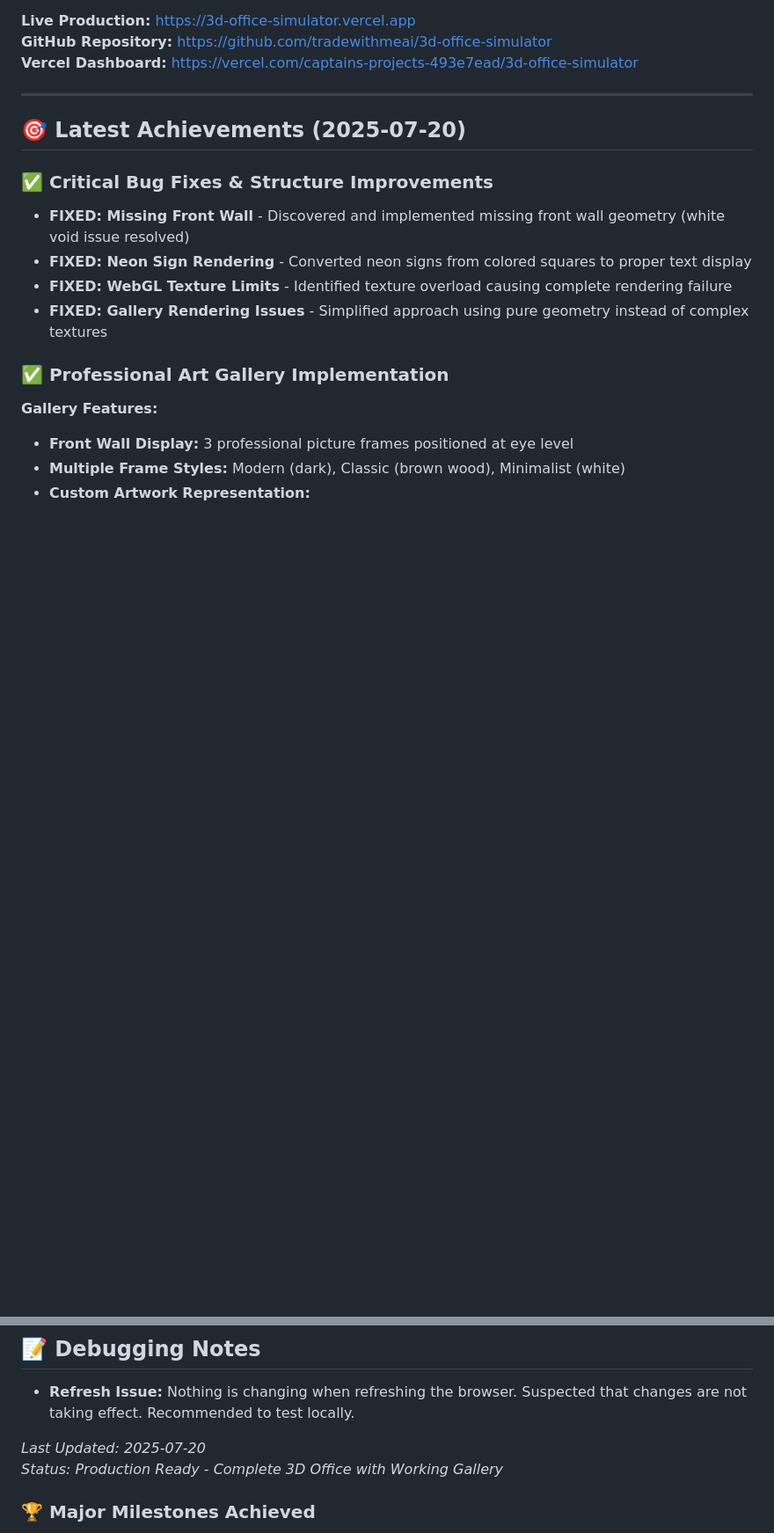
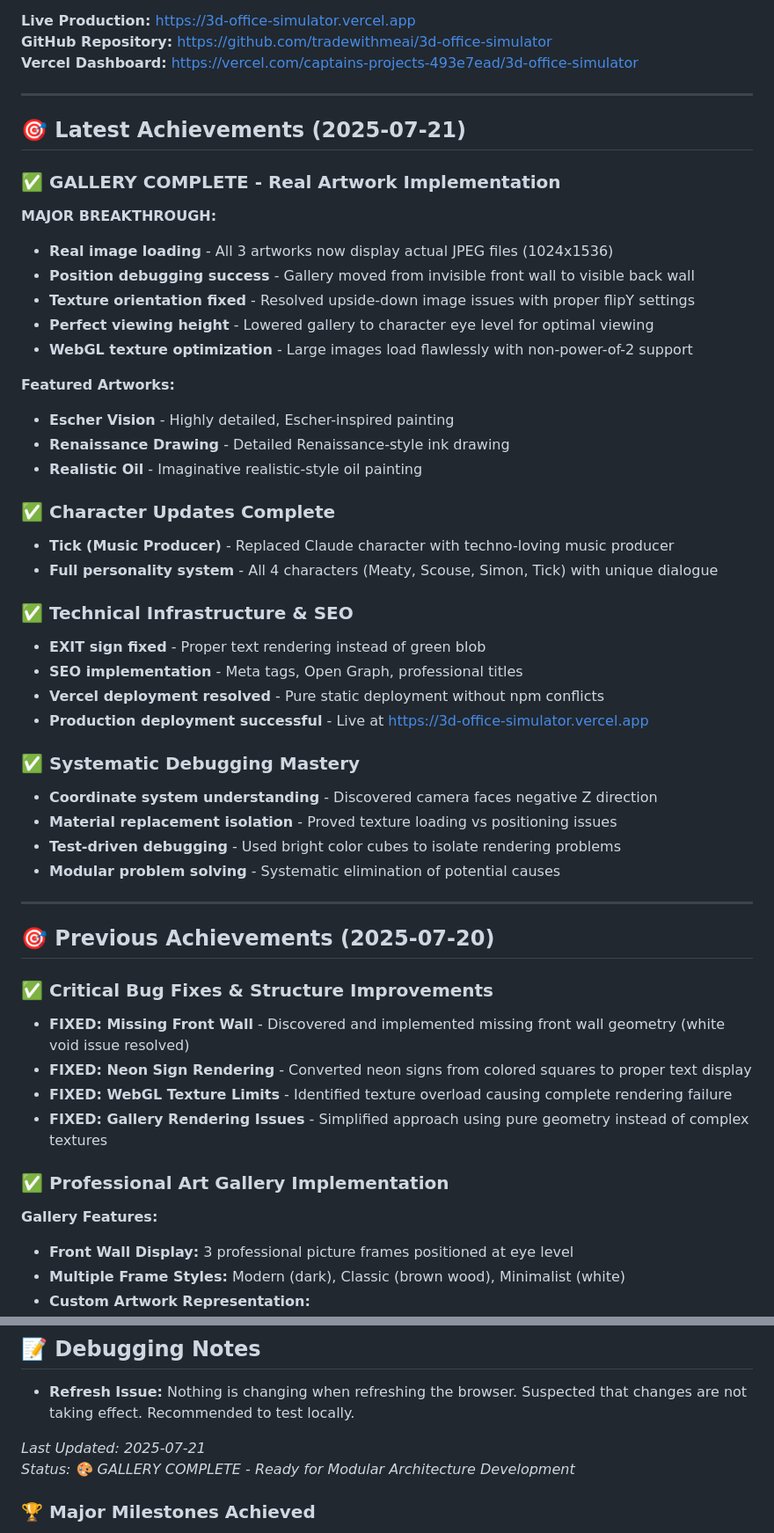
Before and after one commit to tradewithmeai/3d-office-simulator, a Markdown page: CLAUDE.md, 2 parts joined by grey strips. Shown: that part at 88% size. GitHub-like rendering; blank space fills up the shorter version.

Commit message:
📝 FINAL UPDATE: Document complete gallery implementation and production deployment

```diff
--- a/CLAUDE.md
+++ b/CLAUDE.md
@@ -9,7 +9,40 @@ Interactive 3D office environment built with Three.js, featuring AI-powered char
 
 ---
 
-## 🎯 Latest Achievements (2025-07-20)
+## 🎯 Latest Achievements (2025-07-21)
+
+### ✅ GALLERY COMPLETE - Real Artwork Implementation
+**MAJOR BREAKTHROUGH:**
+- **Real image loading** - All 3 artworks now display actual JPEG files (1024x1536)
+- **Position debugging success** - Gallery moved from invisible front wall to visible back wall
+- **Texture orientation fixed** - Resolved upside-down image issues with proper flipY settings
+- **Perfect viewing height** - Lowered gallery to character eye level for optimal viewing
+- **WebGL texture optimization** - Large images load flawlessly with non-power-of-2 support
+
+**Featured Artworks:**
+- **Escher Vision** - Highly detailed, Escher-inspired painting
+- **Renaissance Drawing** - Detailed Renaissance-style ink drawing
+- **Realistic Oil** - Imaginative realistic-style oil painting
+
+### ✅ Character Updates Complete
+- **Tick (Music Producer)** - Replaced Claude character with techno-loving music producer
+- **Full personality system** - All 4 characters (Meaty, Scouse, Simon, Tick) with unique dialogue
+
+### ✅ Technical Infrastructure & SEO
+- **EXIT sign fixed** - Proper text rendering instead of green blob
+- **SEO implementation** - Meta tags, Open Graph, professional titles
+- **Vercel deployment resolved** - Pure static deployment without npm conflicts
+- **Production deployment successful** - Live at https://3d-office-simulator.vercel.app
+
+### ✅ Systematic Debugging Mastery
+- **Coordinate system understanding** - Discovered camera faces negative Z direction
+- **Material replacement isolation** - Proved texture loading vs positioning issues
+- **Test-driven debugging** - Used bright color cubes to isolate rendering problems
+- **Modular problem solving** - Systematic elimination of potential causes
+
+---
+
+## 🎯 Previous Achievements (2025-07-20)
 
 ### ✅ Critical Bug Fixes & Structure Improvements
 - **FIXED: Missing Front Wall** - Discovered and implemented missing front wall geometry (white void issue resolved)
@@ -221,8 +254,8 @@ gh repo view --web                    # Open GitHub repo
 ## 📝 Debugging Notes
 - **Refresh Issue:** Nothing is changing when refreshing the browser. Suspected that changes are not taking effect. Recommended to test locally.
 
-*Last Updated: 2025-07-20*
-*Status: Production Ready - Complete 3D Office with Working Gallery*
+*Last Updated: 2025-07-21*
+*Status: 🎨 GALLERY COMPLETE - Ready for Modular Architecture Development*
 
 ### 🏆 Major Milestones Achieved
 - ✅ **Stable Foundation:** All walls and geometry properly implemented
```
